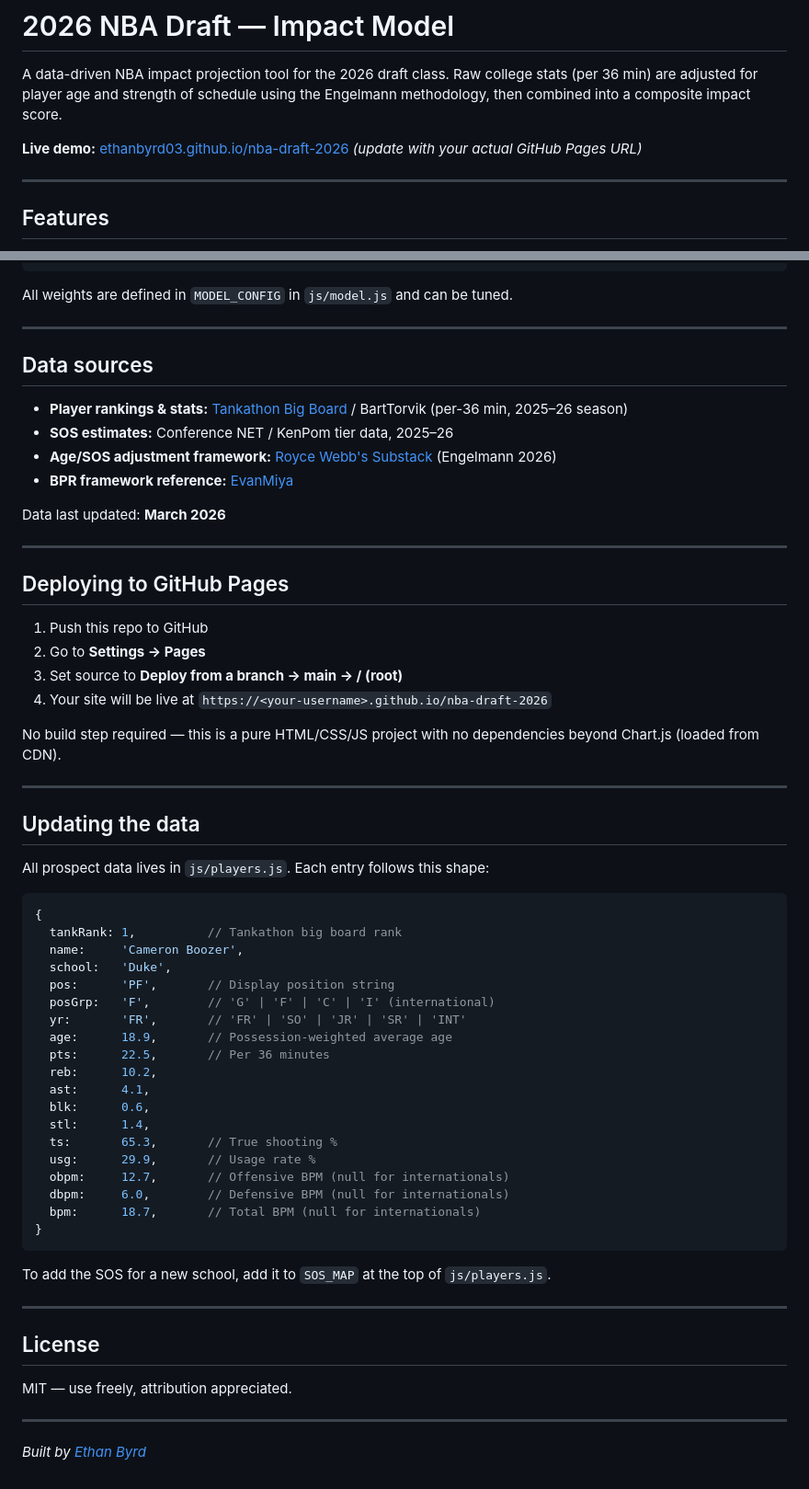
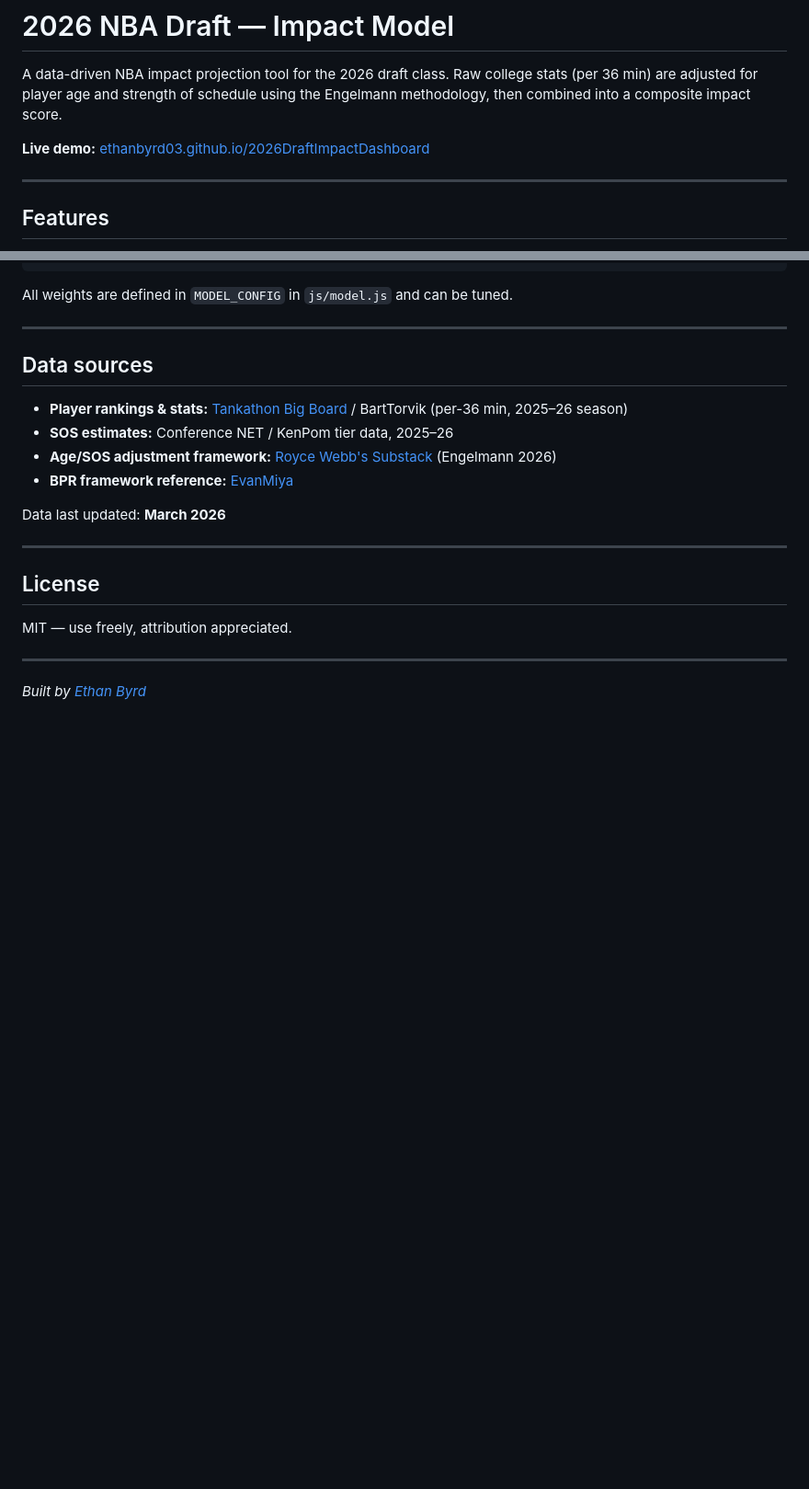
Before and after one commit to ethanbyrd03/2026DraftImpactDashboard, a Markdown page: README.md, 2 parts joined by grey strips. Shown at 92% size. Rendered like a GitHub page; blank space fills up the shorter version.

Commit message:
Readme complete

````diff
--- a/README.md
+++ b/README.md
@@ -2,7 +2,7 @@
 
 A data-driven NBA impact projection tool for the 2026 draft class. Raw college stats (per 36 min) are adjusted for player age and strength of schedule using the Engelmann methodology, then combined into a composite impact score.
 
-**Live demo:** [ethanbyrd03.github.io/nba-draft-2026](https://ethanbyrd03.github.io/nba-draft-2026) *(update with your actual GitHub Pages URL)*
+**Live demo:** [ethanbyrd03.github.io/2026DraftImpactDashboard](https://ethanbyrd03.github.io/2026DraftImpactDashboard/)
 
 ---
 
@@ -94,47 +94,6 @@ Data last updated: **March 2026**
 
 ---
 
-## Deploying to GitHub Pages
-
-1. Push this repo to GitHub
-2. Go to **Settings → Pages**
-3. Set source to **Deploy from a branch → main → / (root)**
-4. Your site will be live at `https://<your-username>.github.io/nba-draft-2026`
-
-No build step required — this is a pure HTML/CSS/JS project with no dependencies beyond Chart.js (loaded from CDN).
-
----
-
-## Updating the data
-
-All prospect data lives in `js/players.js`. Each entry follows this shape:
-
-```js
-{
-  tankRank: 1,          // Tankathon big board rank
-  name:     'Cameron Boozer',
-  school:   'Duke',
-  pos:      'PF',       // Display position string
-  posGrp:   'F',        // 'G' | 'F' | 'C' | 'I' (international)
-  yr:       'FR',       // 'FR' | 'SO' | 'JR' | 'SR' | 'INT'
-  age:      18.9,       // Possession-weighted average age
-  pts:      22.5,       // Per 36 minutes
-  reb:      10.2,
-  ast:      4.1,
-  blk:      0.6,
-  stl:      1.4,
-  ts:       65.3,       // True shooting %
-  usg:      29.9,       // Usage rate %
-  obpm:     12.7,       // Offensive BPM (null for internationals)
-  dbpm:     6.0,        // Defensive BPM (null for internationals)
-  bpm:      18.7,       // Total BPM (null for internationals)
-}
-```
-
-To add the SOS for a new school, add it to `SOS_MAP` at the top of `js/players.js`.
-
----
-
 ## License
 
 MIT — use freely, attribution appreciated.
````
